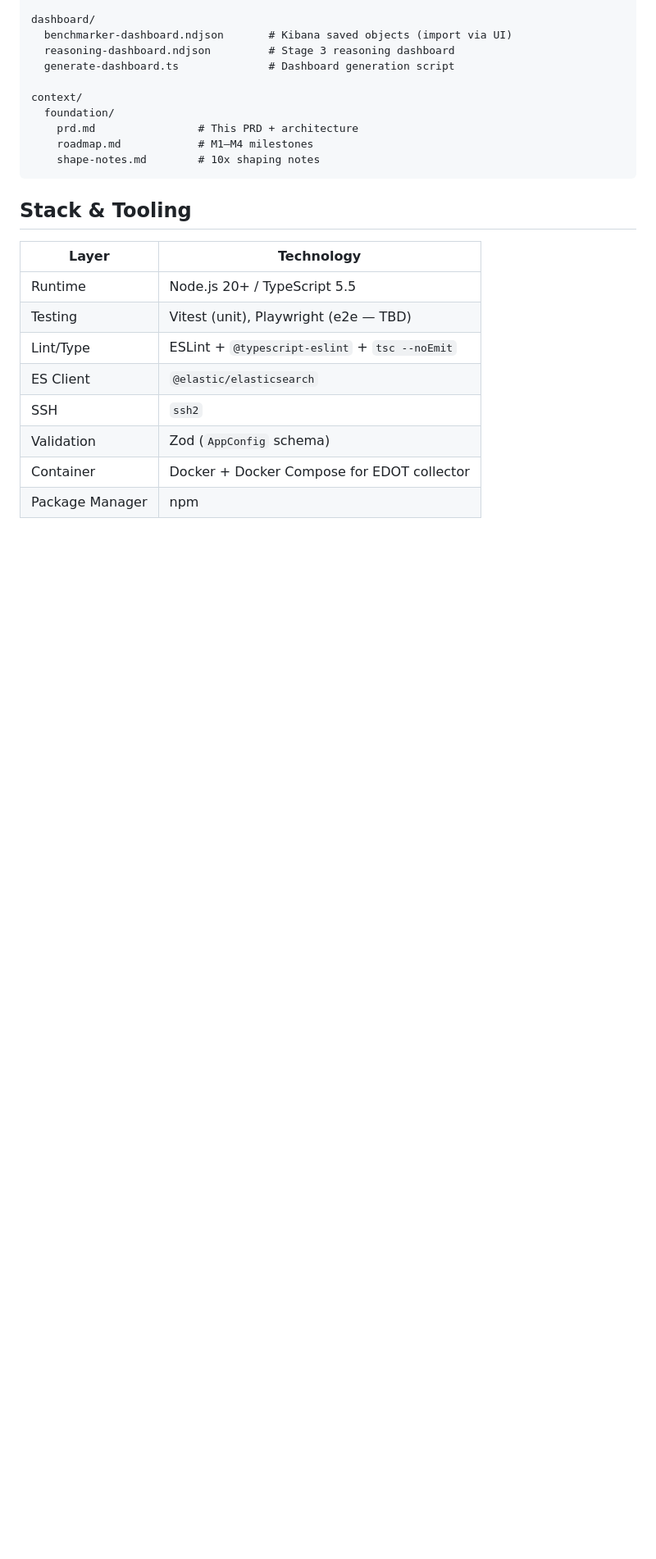
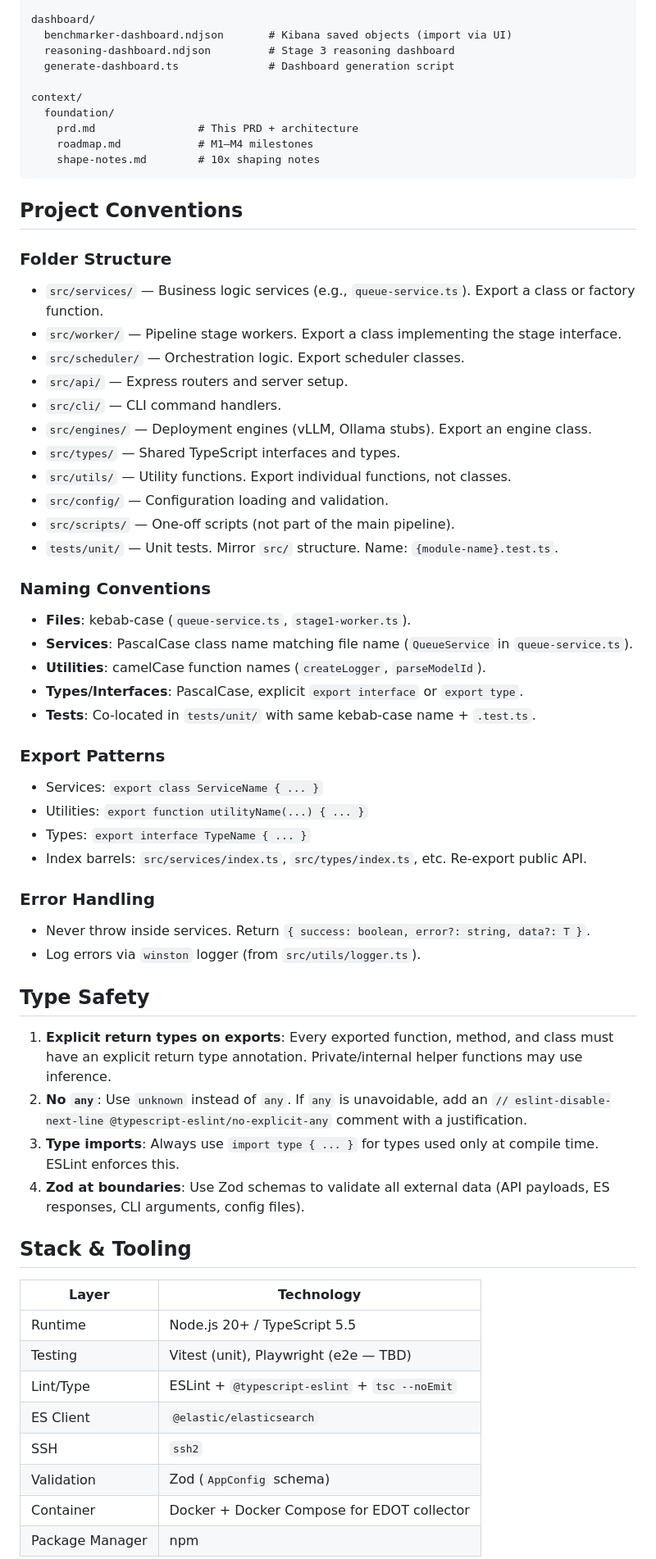
Before and after one commit to patrykkopycinski/elastic-llm-benchmarker, a Markdown page: AGENTS.md, the part around one of its changes. Shown at 82% size. GitHub-like rendering; blank space fills up the shorter version.

Commit message:
10x shaping: fix gaps #2 and #3 from stack-assessment
- Add Project Conventions section (folder structure, naming, exports, error handling)
- Add Type Safety section (explicit return types, no any, type imports, Zod)
- Upgrade quality gate to require typecheck + lint + test before commit

````diff
--- a/AGENTS.md
+++ b/AGENTS.md
@@ -78,6 +78,45 @@ context/
     shape-notes.md        # 10x shaping notes
 ```
 
+## Project Conventions
+
+### Folder Structure
+- `src/services/` — Business logic services (e.g., `queue-service.ts`). Export a class or factory function.
+- `src/worker/` — Pipeline stage workers. Export a class implementing the stage interface.
+- `src/scheduler/` — Orchestration logic. Export scheduler classes.
+- `src/api/` — Express routers and server setup.
+- `src/cli/` — CLI command handlers.
+- `src/engines/` — Deployment engines (vLLM, Ollama stubs). Export an engine class.
+- `src/types/` — Shared TypeScript interfaces and types.
+- `src/utils/` — Utility functions. Export individual functions, not classes.
+- `src/config/` — Configuration loading and validation.
+- `src/scripts/` — One-off scripts (not part of the main pipeline).
+- `tests/unit/` — Unit tests. Mirror `src/` structure. Name: `{module-name}.test.ts`.
+
+### Naming Conventions
+- **Files**: kebab-case (`queue-service.ts`, `stage1-worker.ts`).
+- **Services**: PascalCase class name matching file name (`QueueService` in `queue-service.ts`).
+- **Utilities**: camelCase function names (`createLogger`, `parseModelId`).
+- **Types/Interfaces**: PascalCase, explicit `export interface` or `export type`.
+- **Tests**: Co-located in `tests/unit/` with same kebab-case name + `.test.ts`.
+
+### Export Patterns
+- Services: `export class ServiceName { ... }`
+- Utilities: `export function utilityName(...) { ... }`
+- Types: `export interface TypeName { ... }`
+- Index barrels: `src/services/index.ts`, `src/types/index.ts`, etc. Re-export public API.
+
+### Error Handling
+- Never throw inside services. Return `{ success: boolean, error?: string, data?: T }`.
+- Log errors via `winston` logger (from `src/utils/logger.ts`).
+
+## Type Safety
+
+1. **Explicit return types on exports**: Every exported function, method, and class must have an explicit return type annotation. Private/internal helper functions may use inference.
+2. **No `any`**: Use `unknown` instead of `any`. If `any` is unavoidable, add an `// eslint-disable-next-line @typescript-eslint/no-explicit-any` comment with a justification.
+3. **Type imports**: Always use `import type { ... }` for types used only at compile time. ESLint enforces this.
+4. **Zod at boundaries**: Use Zod schemas to validate all external data (API payloads, ES responses, CLI arguments, config files).
+
 ## Stack & Tooling
 
 | Layer | Technology |
````
Also changed, not shown: other parts of AGENTS.md (+1 -1 lines).
